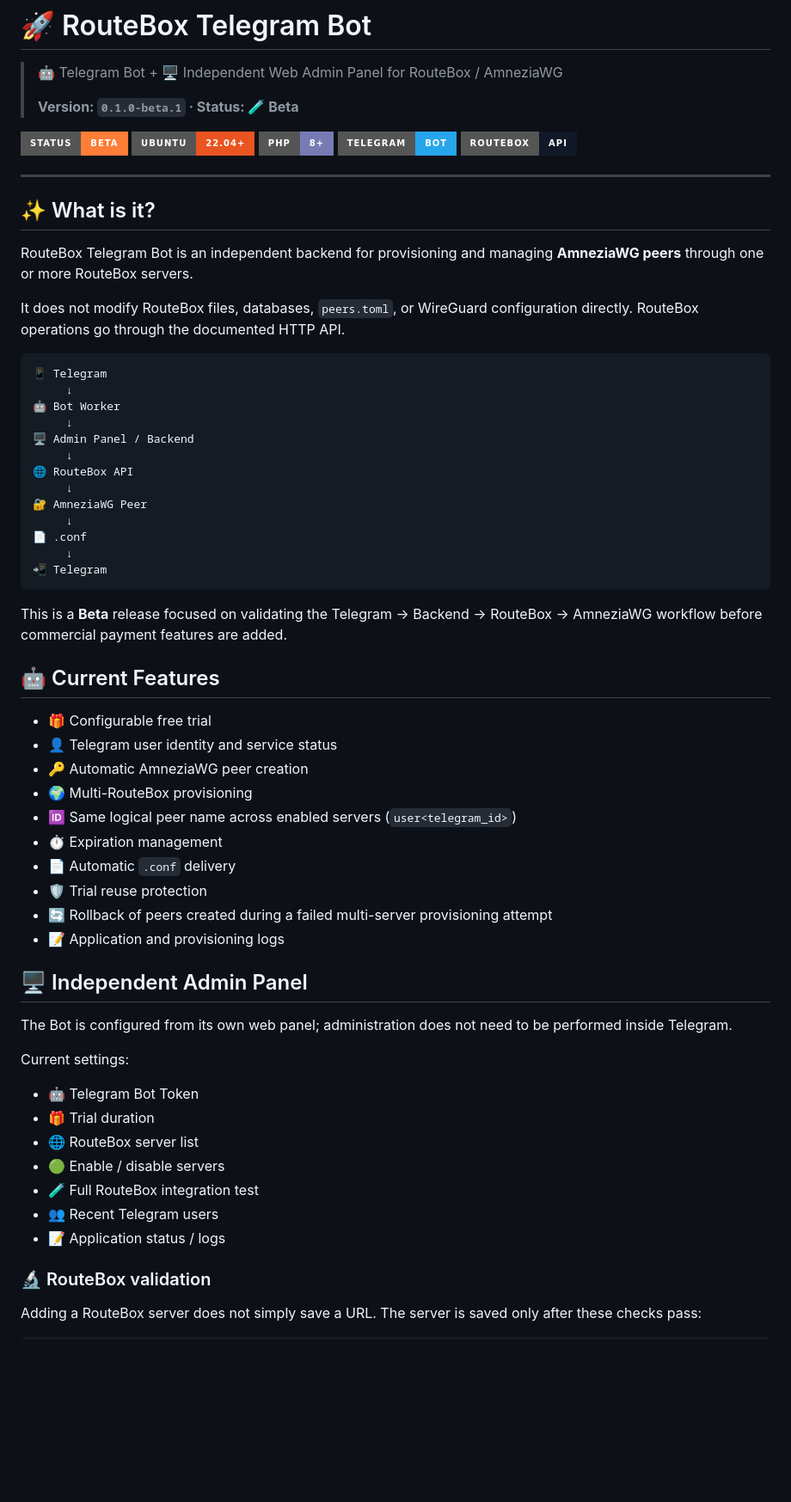
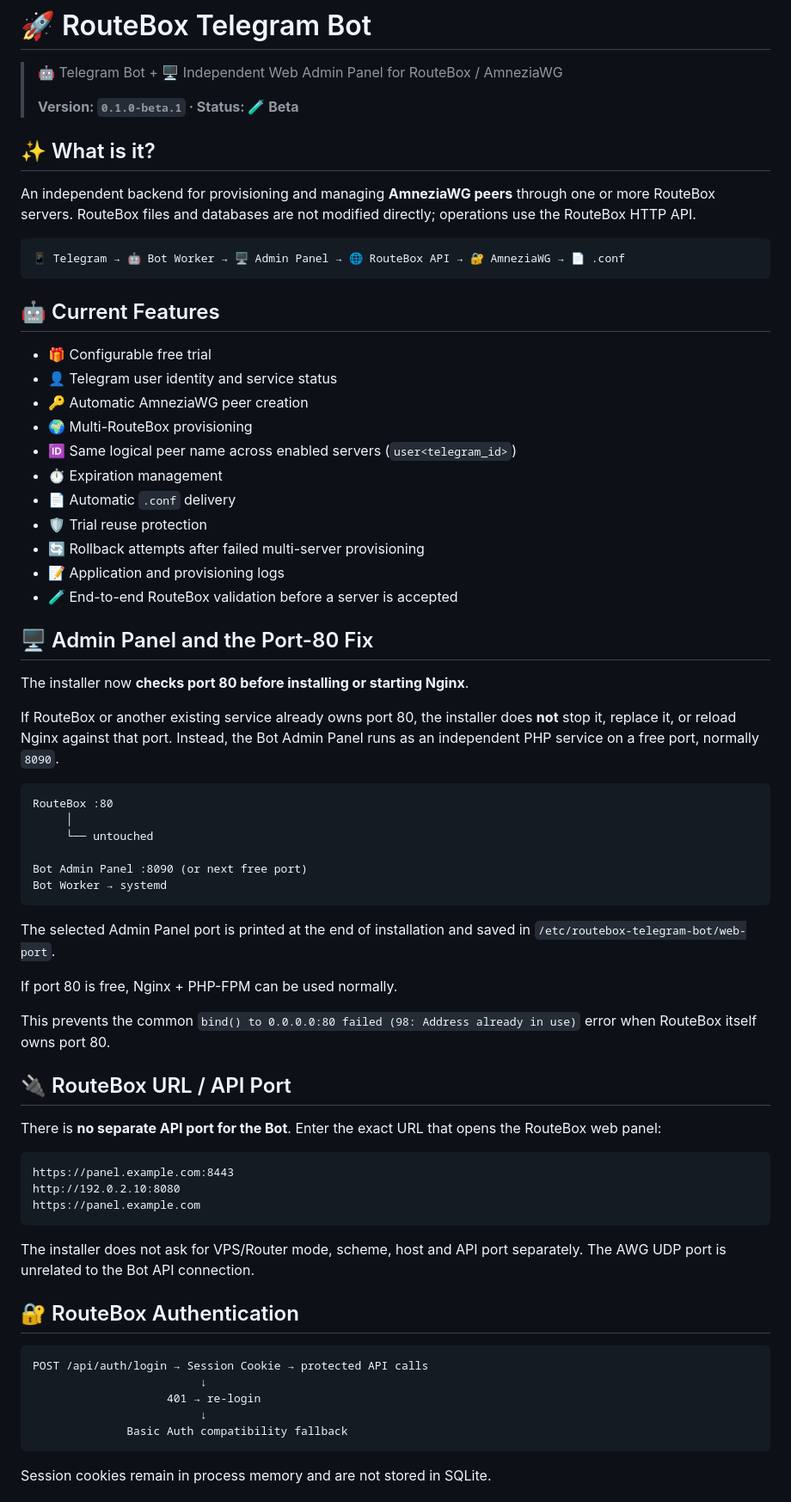
Before and after one commit to PardisMobile/routebox-telegram-bot, a Markdown page: README.md, the part around one of its changes. Shown at 86% size. GitHub-like rendering; badges without logos; blank space fills up the shorter version.

Commit message:
docs: document RouteBox port ownership and independent admin panel

````diff
--- a/README.md
+++ b/README.md
@@ -4,37 +4,13 @@
 >
 > **Version: `0.1.0-beta.1` · Status: 🧪 Beta**
 
-![Status](https://img.shields.io/badge/status-BETA-orange?style=for-the-badge)
-![Ubuntu](https://img.shields.io/badge/Ubuntu-22.04%2B-E95420?style=for-the-badge&logo=ubuntu&logoColor=white)
-![PHP](https://img.shields.io/badge/PHP-8%2B-777BB4?style=for-the-badge&logo=php&logoColor=white)
-![Telegram](https://img.shields.io/badge/Telegram-Bot-26A5EA?style=for-the-badge&logo=telegram&logoColor=white)
-![RouteBox](https://img.shields.io/badge/RouteBox-API-111827?style=for-the-badge)
-
----
-
 ## ✨ What is it?
 
-RouteBox Telegram Bot is an independent backend for provisioning and managing **AmneziaWG peers** through one or more RouteBox servers.
-
-It does not modify RouteBox files, databases, `peers.toml`, or WireGuard configuration directly. RouteBox operations go through the documented HTTP API.
+An independent backend for provisioning and managing **AmneziaWG peers** through one or more RouteBox servers. RouteBox files and databases are not modified directly; operations use the RouteBox HTTP API.
 
 ```text
-📱 Telegram
-     ↓
-🤖 Bot Worker
-     ↓
-🖥️ Admin Panel / Backend
-     ↓
-🌐 RouteBox API
-     ↓
-🔐 AmneziaWG Peer
-     ↓
-📄 .conf
-     ↓
-📲 Telegram
+📱 Telegram → 🤖 Bot Worker → 🖥️ Admin Panel → 🌐 RouteBox API → 🔐 AmneziaWG → 📄 .conf
 ```
-
-This is a **Beta** release focused on validating the Telegram → Backend → RouteBox → AmneziaWG workflow before commercial payment features are added.
 
 ## 🤖 Current Features
 
@@ -46,23 +22,52 @@ This is a **Beta** release focused on validating the Telegram → Backend → Ro
 - ⏱️ Expiration management
 - 📄 Automatic `.conf` delivery
 - 🛡️ Trial reuse protection
-- 🔄 Rollback of peers created during a failed multi-server provisioning attempt
+- 🔄 Rollback attempts after failed multi-server provisioning
 - 📝 Application and provisioning logs
+- 🧪 End-to-end RouteBox validation before a server is accepted
 
-## 🖥️ Independent Admin Panel
+## 🖥️ Admin Panel and the Port-80 Fix
 
-The Bot is configured from its own web panel; administration does not need to be performed inside Telegram.
+The installer now **checks port 80 before installing or starting Nginx**.
 
-Current settings:
+If RouteBox or another existing service already owns port 80, the installer does **not** stop it, replace it, or reload Nginx against that port. Instead, the Bot Admin Panel runs as an independent PHP service on a free port, normally `8090`.
 
-- 🤖 Telegram Bot Token
-- 🎁 Trial duration
-- 🌐 RouteBox server list
-- 🟢 Enable / disable servers
-- 🧪 Full RouteBox integration test
-- 👥 Recent Telegram users
-- 📝 Application status / logs
+```text
+RouteBox :80
+     │
+     └── untouched
 
-### 🔬 RouteBox validation
+Bot Admin Panel :8090 (or next free port)
+Bot Worker → systemd
+```
 
-Adding a RouteBox server does not simply save a URL. The server is saved only after these checks pass:
+The selected Admin Panel port is printed at the end of installation and saved in `/etc/routebox-telegram-bot/web-port`.
+
+If port 80 is free, Nginx + PHP-FPM can be used normally.
+
+This prevents the common `bind() to 0.0.0.0:80 failed (98: Address already in use)` error when RouteBox itself owns port 80.
+
+## 🔌 RouteBox URL / API Port
+
+There is **no separate API port for the Bot**. Enter the exact URL that opens the RouteBox web panel:
+
+```text
+https://panel.example.com:8443
+http://192.0.2.10:8080
+https://panel.example.com
+```
+
+The installer does not ask for VPS/Router mode, scheme, host and API port separately. The AWG UDP port is unrelated to the Bot API connection.
+
+## 🔐 RouteBox Authentication
+
+```text
+POST /api/auth/login → Session Cookie → protected API calls
+                         ↓
+                    401 → re-login
+                         ↓
+              Basic Auth compatibility fallback
+```
+
+Session cookies remain in process memory and are not stored in SQLite.
+
````
Also changed, not shown: other parts of README.md (+70 -121 lines).
